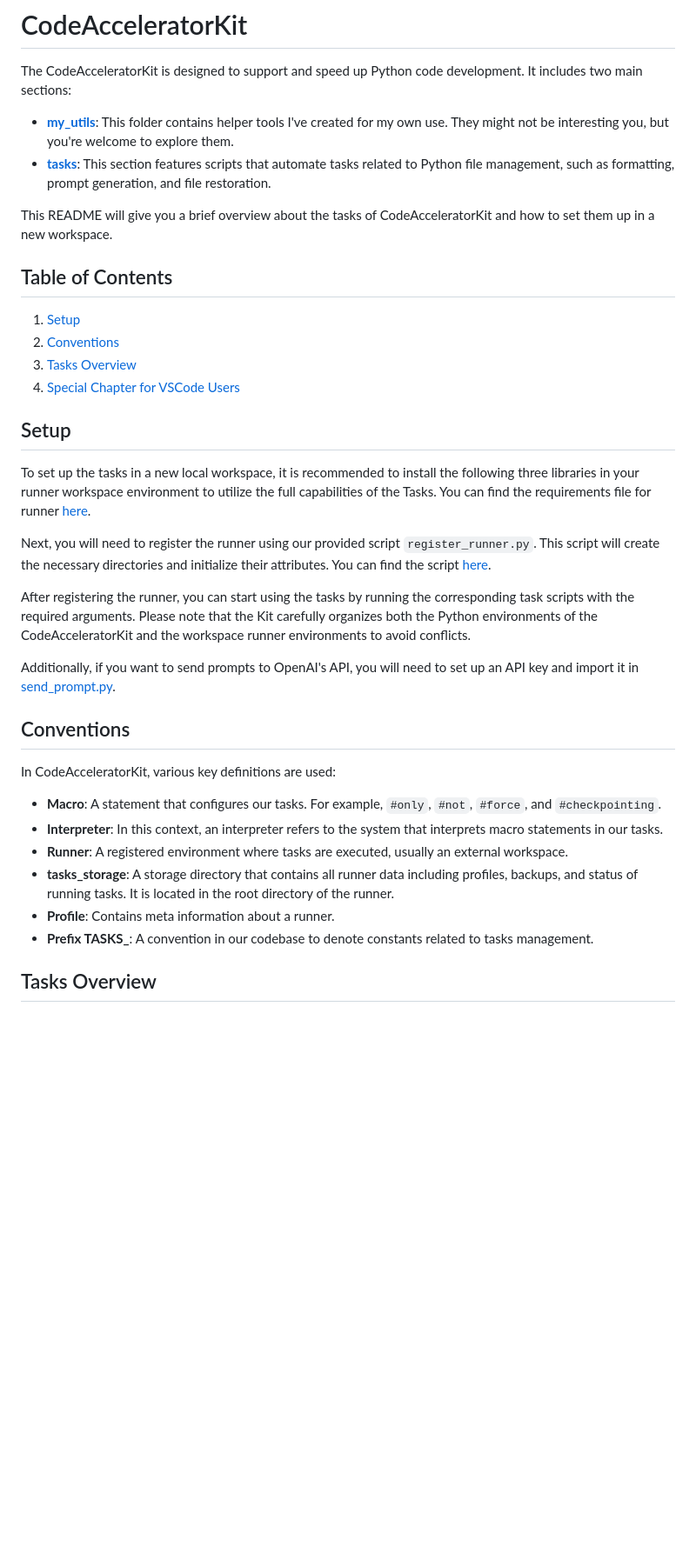
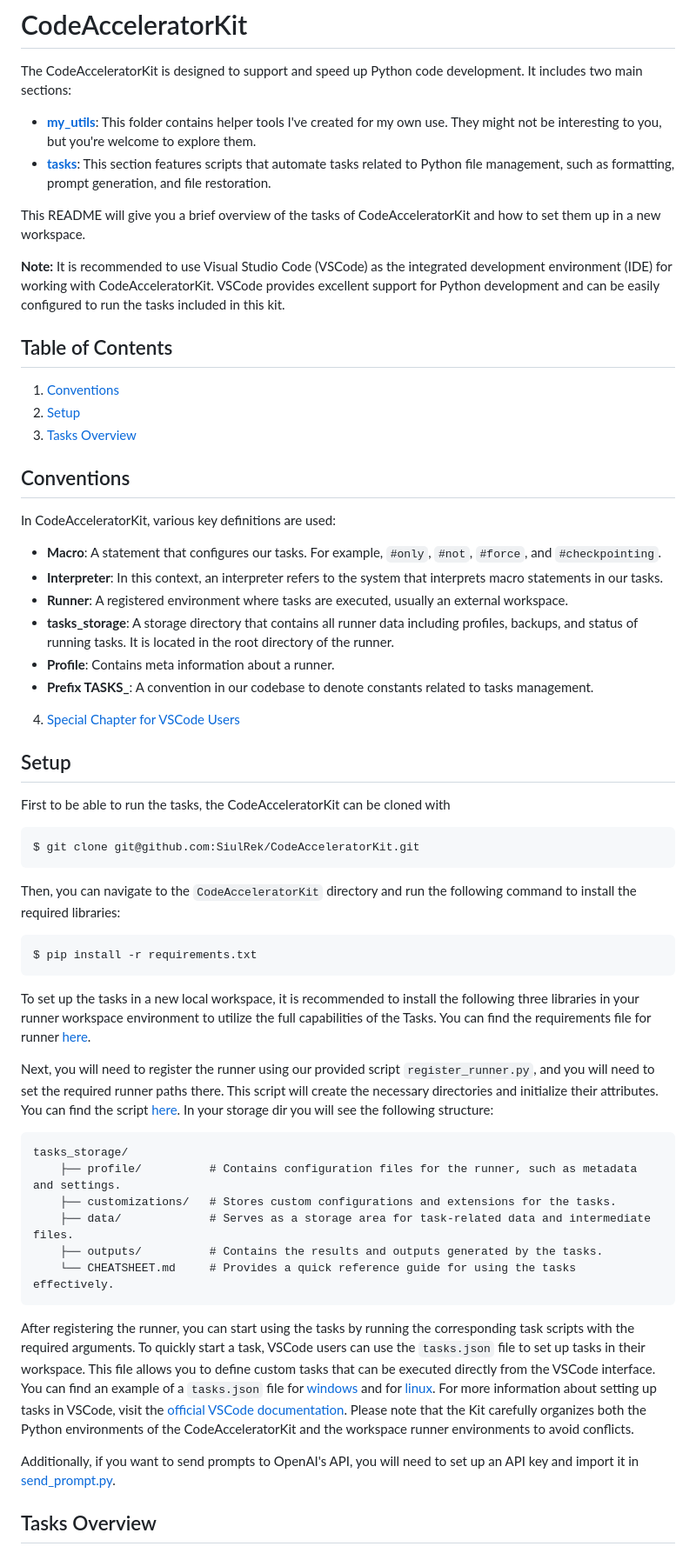
Before and after one commit to SiulRek/CodeAcceleratorKit, a Markdown page: README.md, the part around the change. Shown: that part at 87% size. GitHub-like rendering; blank space fills up the shorter version.

Commit message:
Refined setup text & reordered chapters for clarity

````diff
--- a/README.md
+++ b/README.md
@@ -1,26 +1,17 @@
 # CodeAcceleratorKit
 
 The CodeAcceleratorKit is designed to support and speed up Python code development. It includes two main sections:
-- **[my_utils](./my_utils/)**: This folder contains helper tools I've created for my own use. They might not be interesting you, but you're welcome to explore them.
+- **[my_utils](./my_utils/)**: This folder contains helper tools I've created for my own use. They might not be interesting to you, but you're welcome to explore them.
 - **[tasks](./tasks/)**: This section features scripts that automate tasks related to Python file management, such as formatting, prompt generation, and file restoration.
 
-This README will give you a brief overview about the tasks of CodeAcceleratorKit and how to set them up in a new workspace.
+This README will give you a brief overview of the tasks of CodeAcceleratorKit and how to set them up in a new workspace.
+
+**Note:** It is recommended to use Visual Studio Code (VSCode) as the integrated development environment (IDE) for working with CodeAcceleratorKit. VSCode provides excellent support for Python development and can be easily configured to run the tasks included in this kit.
 
 ## Table of Contents
-1. [Setup](#setup)
-2. [Conventions](#conventions)
+1. [Conventions](#conventions)
+2. [Setup](#setup)
 3. [Tasks Overview](#tasks-overview)
-4. [Special Chapter for VSCode Users](#special-chapter-for-vscode-users)
-
-## Setup
-
-To set up the tasks in a new local workspace, it is recommended to install the following three libraries in your runner workspace environment to utilize the full capabilities of the Tasks. You can find the requirements file for runner [here](./tasks/management/support_files/requirements_runner.txt).
-
-Next, you will need to register the runner using our provided script `register_runner.py`. This script will create the necessary directories and initialize their attributes. You can find the script [here](./tasks/controllers/scripts/register_runner.py).
-
-After registering the runner, you can start using the tasks by running the corresponding task scripts with the required arguments. Please note that the Kit carefully organizes both the Python environments of the CodeAcceleratorKit and the workspace runner environments to avoid conflicts.
-
-Additionally, if you want to send prompts to OpenAI's API, you will need to set up an API key and import it in [send_prompt.py](./tasks/tools/for_automatic_prompt/send_prompt.py).
 
 
 ## Conventions
@@ -33,6 +24,40 @@ In CodeAcceleratorKit, various key definitions are used:
 - **tasks_storage**: A storage directory that contains all runner data including profiles, backups, and status of running tasks. It is located in the root directory of the runner.
 - **Profile**: Contains meta information about a runner.
 - **Prefix TASKS_**: A convention in our codebase to denote constants related to tasks management.
+4. [Special Chapter for VSCode Users](#special-chapter-for-vscode-users)
+
+## Setup
+
+First to be able to run the tasks, the CodeAcceleratorKit can be cloned with
+
+```sh
+$ git clone git@github.com:SiulRek/CodeAcceleratorKit.git
+```
+
+Then, you can navigate to the `CodeAcceleratorKit` directory and run the following command to install the required libraries:
+
+```sh
+$ pip install -r requirements.txt
+```
+
+To set up the tasks in a new local workspace, it is recommended to install the following three libraries in your runner workspace environment to utilize the full capabilities of the Tasks. You can find the requirements file for runner [here](./tasks/management/support_files/requirements_runner.txt).
+
+Next, you will need to register the runner using our provided script `register_runner.py`, and you will need to set the required runner paths there. This script will create the necessary directories and initialize their attributes. You can find the script [here](./tasks/controllers/scripts/register_runner.py). In your storage dir you will see the following structure:
+
+
+```
+tasks_storage/
+    ├── profile/          # Contains configuration files for the runner, such as metadata and settings.
+    ├── customizations/   # Stores custom configurations and extensions for the tasks.
+    ├── data/             # Serves as a storage area for task-related data and intermediate files.
+    ├── outputs/          # Contains the results and outputs generated by the tasks.
+    └── CHEATSHEET.md     # Provides a quick reference guide for using the tasks effectively.
+```
+
+After registering the runner, you can start using the tasks by running the corresponding task scripts with the required arguments. To quickly start a task, VSCode users can use the `tasks.json` file to set up tasks in their workspace. This file allows you to define custom tasks that can be executed directly from the VSCode interface. You can find an example of a `tasks.json` file for [windows](./tasks/management/support_files/windows/tasks.json) and for [linux](./tasks/management/support_files/linux/tasks.json). For more information about setting up tasks in VSCode, visit the [official VSCode documentation](https://code.visualstudio.com/docs/editor/tasks).
+Please note that the Kit carefully organizes both the Python environments of the CodeAcceleratorKit and the workspace runner environments to avoid conflicts.
+
+Additionally, if you want to send prompts to OpenAI's API, you will need to set up an API key and import it in [send_prompt.py](./tasks/tools/for_automatic_prompt/send_prompt.py).
 
 
 ## Tasks Overview
````
